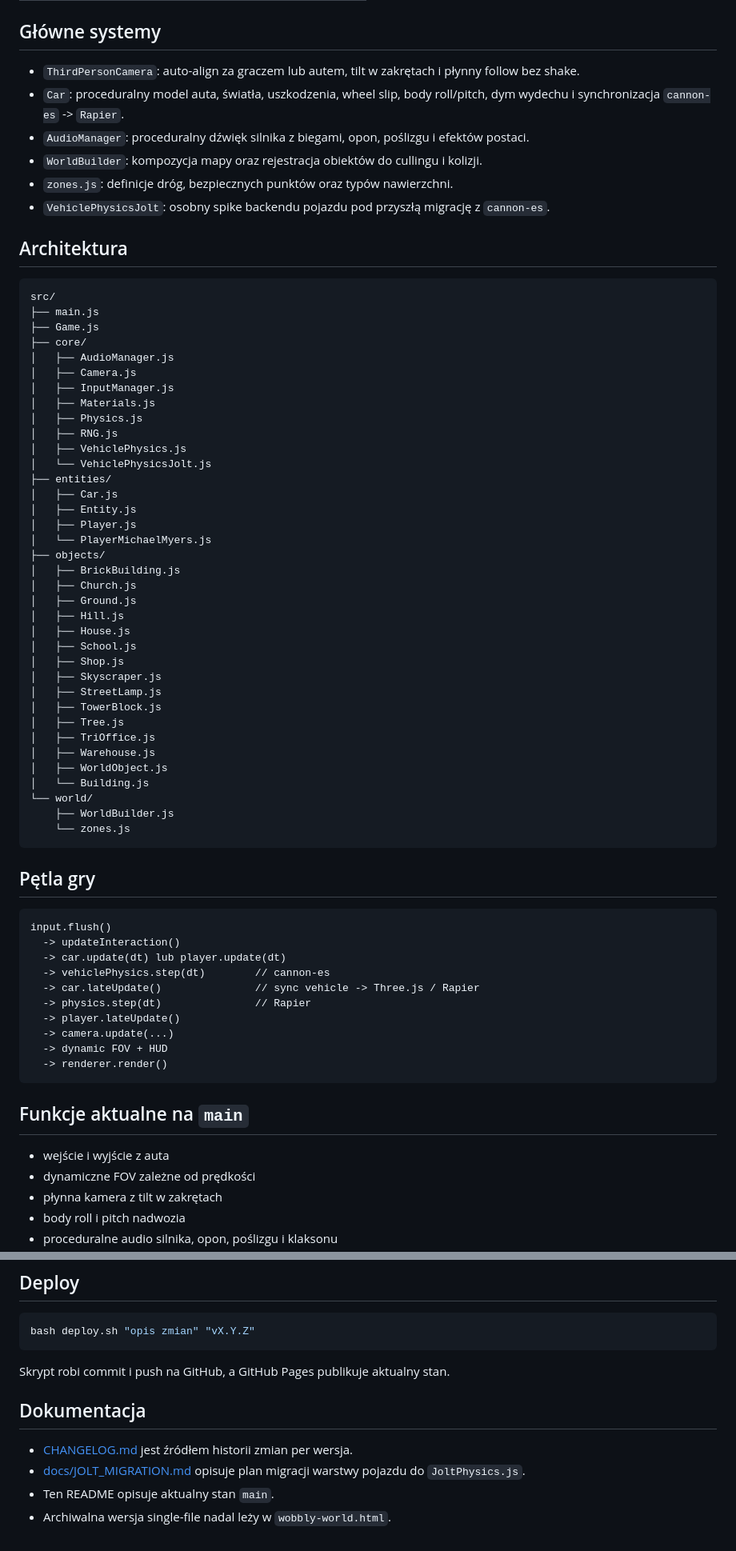
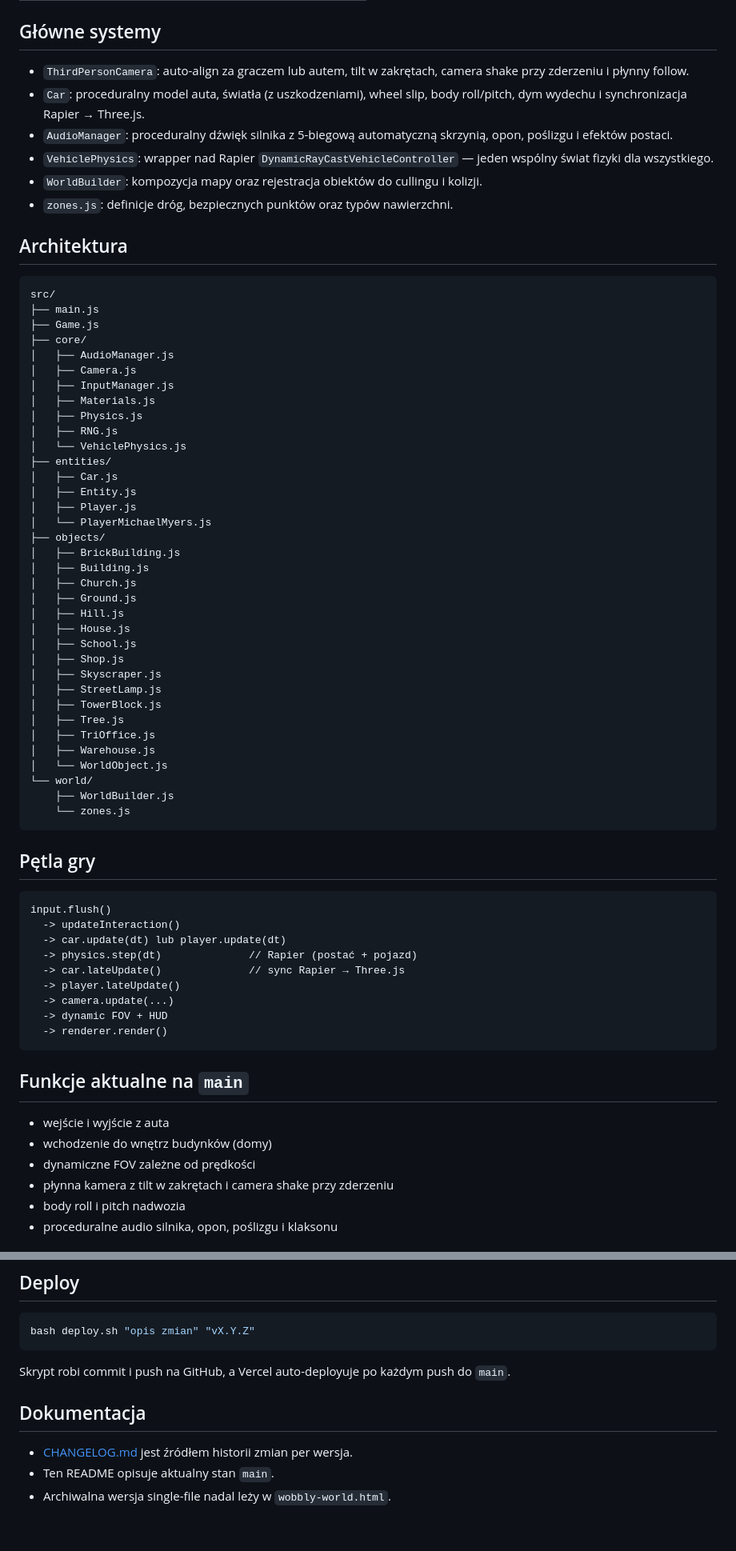
Before and after one commit to electron19/wobbly-world, a Markdown page: README.md, 2 parts joined by grey strips. Shown at 80% size. GitHub-like rendering.

Commit message:
[v0.9.9] docs: update CHANGELOG (missing v0.9.3–v1.0.8) and README (Rapier stack, remove cannon-es/Jolt references)

````diff
--- a/README.md
+++ b/README.md
@@ -54,12 +50,12 @@ Produkcja: https://wobbly-world.vercel.app/
 
 ## Główne systemy
 
-- `ThirdPersonCamera`: auto-align za graczem lub autem, tilt w zakrętach i płynny follow bez shake.
-- `Car`: proceduralny model auta, światła, uszkodzenia, wheel slip, body roll/pitch, dym wydechu i synchronizacja `cannon-es` -> `Rapier`.
-- `AudioManager`: proceduralny dźwięk silnika z biegami, opon, poślizgu i efektów postaci.
+- `ThirdPersonCamera`: auto-align za graczem lub autem, tilt w zakrętach, camera shake przy zderzeniu i płynny follow.
+- `Car`: proceduralny model auta, światła (z uszkodzeniami), wheel slip, body roll/pitch, dym wydechu i synchronizacja Rapier → Three.js.
+- `AudioManager`: proceduralny dźwięk silnika z 5-biegową automatyczną skrzynią, opon, poślizgu i efektów postaci.
+- `VehiclePhysics`: wrapper nad Rapier `DynamicRayCastVehicleController` — jeden wspólny świat fizyki dla wszystkiego.
 - `WorldBuilder`: kompozycja mapy oraz rejestracja obiektów do cullingu i kolizji.
 - `zones.js`: definicje dróg, bezpiecznych punktów oraz typów nawierzchni.
-- `VehiclePhysicsJolt`: osobny spike backendu pojazdu pod przyszłą migrację z `cannon-es`.
 
 ## Architektura
 
@@ -74,8 +70,7 @@ src/
 │   ├── Materials.js
 │   ├── Physics.js
 │   ├── RNG.js
-│   ├── VehiclePhysics.js
-│   └── VehiclePhysicsJolt.js
+│   └── VehiclePhysics.js
 ├── entities/
 │   ├── Car.js
 │   ├── Entity.js
@@ -83,6 +78,7 @@ src/
 │   └── PlayerMichaelMyers.js
 ├── objects/
 │   ├── BrickBuilding.js
+│   ├── Building.js
 │   ├── Church.js
 │   ├── Ground.js
 │   ├── Hill.js
@@ -95,8 +91,7 @@ src/
 │   ├── Tree.js
 │   ├── TriOffice.js
 │   ├── Warehouse.js
-│   ├── WorldObject.js
-│   └── Building.js
+│   └── WorldObject.js
 └── world/
     ├── WorldBuilder.js
     └── zones.js
@@ -108,9 +103,8 @@ src/
 input.flush()
   -> updateInteraction()
   -> car.update(dt) lub player.update(dt)
-  -> vehiclePhysics.step(dt)        // cannon-es
-  -> car.lateUpdate()               // sync vehicle -> Three.js / Rapier
-  -> physics.step(dt)               // Rapier
+  -> physics.step(dt)              // Rapier (postać + pojazd)
+  -> car.lateUpdate()              // sync Rapier → Three.js
   -> player.lateUpdate()
   -> camera.update(...)
   -> dynamic FOV + HUD
@@ -120,7 +114,8 @@ input.flush()
 ## Funkcje aktualne na `main`
 
 - wejście i wyjście z auta
+- wchodzenie do wnętrz budynków (domy)
 - dynamiczne FOV zależne od prędkości
-- płynna kamera z tilt w zakrętach
+- płynna kamera z tilt w zakrętach i camera shake przy zderzeniu
 - body roll i pitch nadwozia
 - proceduralne audio silnika, opon, poślizgu i klaksonu
@@ -169,11 +141,10 @@ Następnie otwórz `http://localhost:8080/`.
 bash deploy.sh "opis zmian" "vX.Y.Z"
 ```
 
-Skrypt robi commit i push na GitHub, a GitHub Pages publikuje aktualny stan.
+Skrypt robi commit i push na GitHub, a Vercel auto-deployuje po każdym push do `main`.
 
 ## Dokumentacja
 
 - [CHANGELOG.md](./CHANGELOG.md) jest źródłem historii zmian per wersja.
-- [docs/JOLT_MIGRATION.md](./docs/JOLT_MIGRATION.md) opisuje plan migracji warstwy pojazdu do `JoltPhysics.js`.
 - Ten README opisuje aktualny stan `main`.
 - Archiwalna wersja single-file nadal leży w `wobbly-world.html`.
````
Also changed, not shown: other parts of README.md (+6 -33 lines), CHANGELOG.md (+78 -8 lines).
